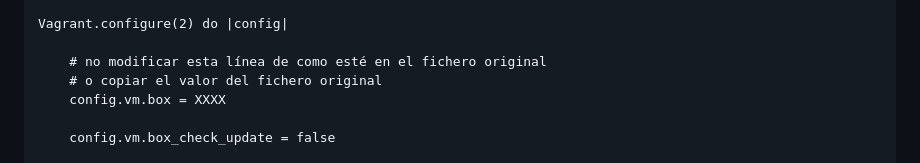
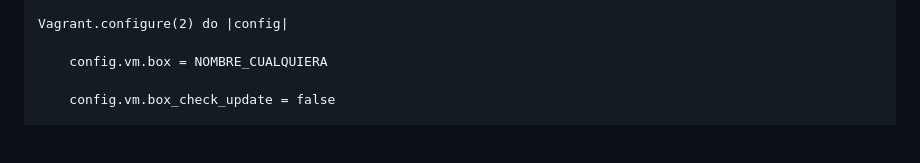
Before and after one commit to iCarto/ikdb, a Markdown page: manuales/vagrant/vagrant.md, the part around one of its changes. GitHub-like rendering; blank space fills up the shorter version.

Commit message:
Minor bugfix in vagrant doc

```diff
--- a/manuales/vagrant/vagrant.md
+++ b/manuales/vagrant/vagrant.md
@@ -33,9 +33,7 @@ end
 
 Vagrant.configure(2) do |config|
 
-    # no modificar esta línea de como esté en el fichero original
-    # o copiar el valor del fichero original
-    config.vm.box = XXXX
+    config.vm.box = NOMBRE_CUALQUIERA
 
     config.vm.box_check_update = false
 
```
Also changed, not shown: other parts of manuales/vagrant/vagrant.md (+1 -1 lines).
